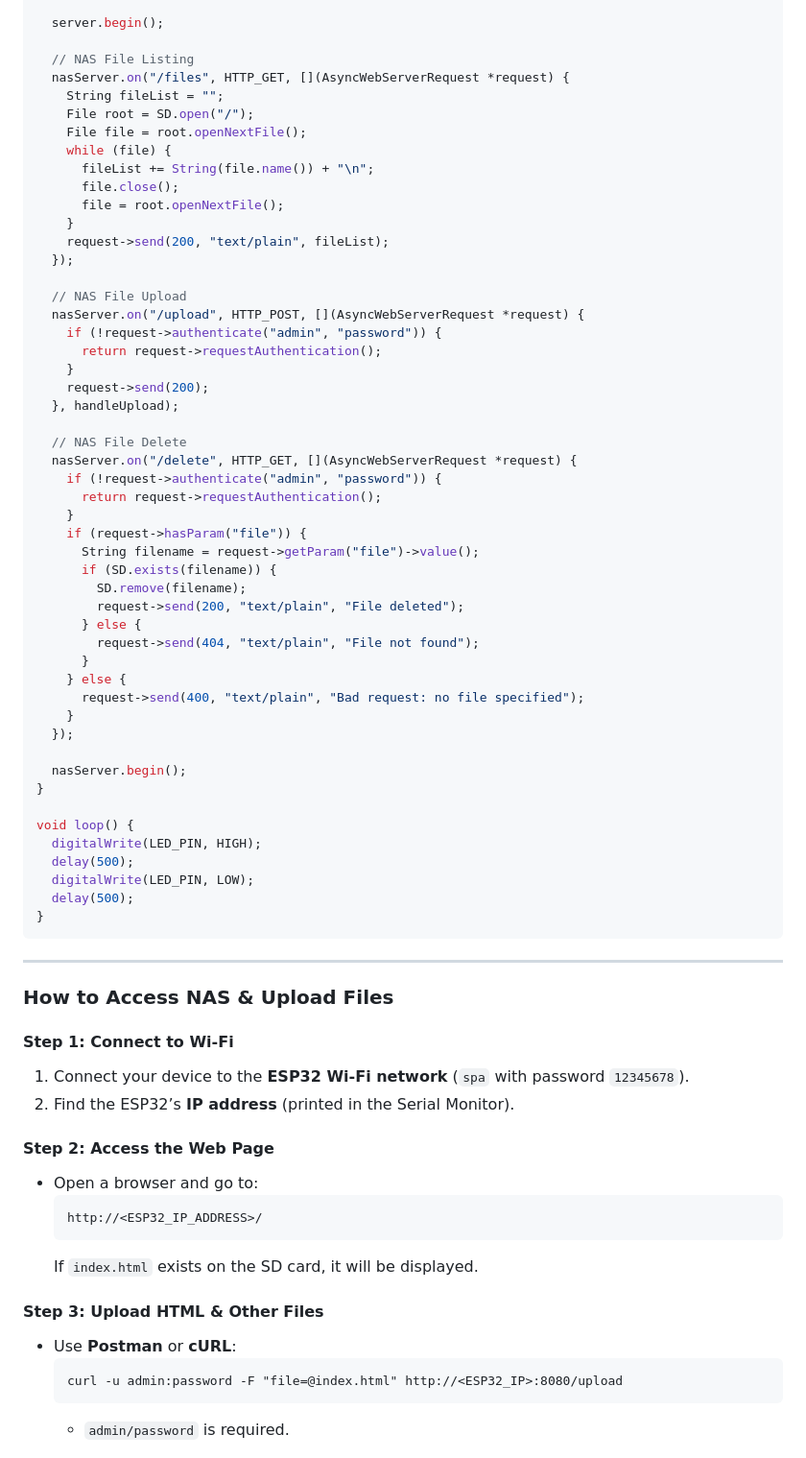
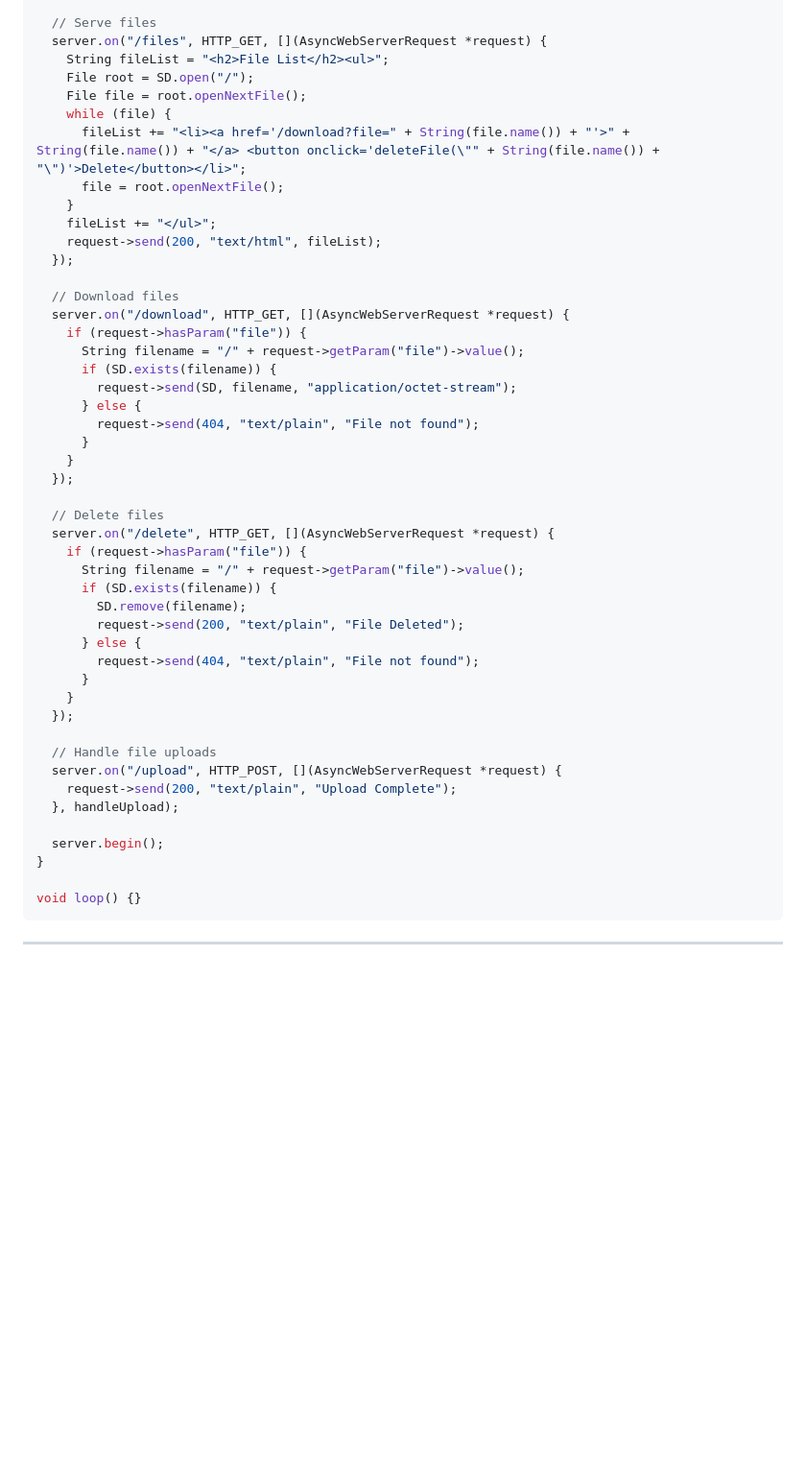
Before and after one commit to akashdip2001/NAS-with-ESP32, a Markdown page: README.md, the part around one of its changes. Shown at 96% size. Drawn GitHub-style; blank space fills up the shorter version.

````diff
--- a/README.md
+++ b/README.md
@@ -423,75 +416,53 @@ void setup() {
   });
 
-  server.begin();
-
-  // NAS File Listing
-  nasServer.on("/files", HTTP_GET, [](AsyncWebServerRequest *request) {
-    String fileList = "";
+  // Serve files
+  server.on("/files", HTTP_GET, [](AsyncWebServerRequest *request) {
+    String fileList = "<h2>File List</h2><ul>";
     File root = SD.open("/");
     File file = root.openNextFile();
     while (file) {
-      fileList += String(file.name()) + "\n";
-      file.close();
+      fileList += "<li><a href='/download?file=" + String(file.name()) + "'>" + String(file.name()) + "</a> <button onclick='deleteFile(\"" + String(file.name()) + "\")'>Delete</button></li>";
       file = root.openNextFile();
     }
-    request->send(200, "text/plain", fileList);
+    fileList += "</ul>";
+    request->send(200, "text/html", fileList);
   });
 
-  // NAS File Upload
-  nasServer.on("/upload", HTTP_POST, [](AsyncWebServerRequest *request) {
-    if (!request->authenticate("admin", "password")) {
-      return request->requestAuthentication();
-    }
-    request->send(200);
-  }, handleUpload);
-
-  // NAS File Delete
-  nasServer.on("/delete", HTTP_GET, [](AsyncWebServerRequest *request) {
-    if (!request->authenticate("admin", "password")) {
-      return request->requestAuthentication();
-    }
+  // Download files
+  server.on("/download", HTTP_GET, [](AsyncWebServerRequest *request) {
     if (request->hasParam("file")) {
-      String filename = request->getParam("file")->value();
+      String filename = "/" + request->getParam("file")->value();
       if (SD.exists(filename)) {
-        SD.remove(filename);
-        request->send(200, "text/plain", "File deleted");
+        request->send(SD, filename, "application/octet-stream");
       } else {
         request->send(404, "text/plain", "File not found");
       }
-    } else {
-      request->send(400, "text/plain", "Bad request: no file specified");
     }
   });
 
-  nasServer.begin();
+  // Delete files
+  server.on("/delete", HTTP_GET, [](AsyncWebServerRequest *request) {
+    if (request->hasParam("file")) {
+      String filename = "/" + request->getParam("file")->value();
+      if (SD.exists(filename)) {
+        SD.remove(filename);
+        request->send(200, "text/plain", "File Deleted");
+      } else {
+        request->send(404, "text/plain", "File not found");
+      }
+    }
+  });
+
+  // Handle file uploads
+  server.on("/upload", HTTP_POST, [](AsyncWebServerRequest *request) {
+    request->send(200, "text/plain", "Upload Complete");
+  }, handleUpload);
+
+  server.begin();
 }
 
-void loop() {
-  digitalWrite(LED_PIN, HIGH);
-  delay(500);
-  digitalWrite(LED_PIN, LOW);
-  delay(500);
-}
+void loop() {}
 ```
 
 ---
 
-### **How to Access NAS & Upload Files**
-#### **Step 1: Connect to Wi-Fi**
-1. Connect your device to the **ESP32 Wi-Fi network** (`spa` with password `12345678`).
-2. Find the ESP32’s **IP address** (printed in the Serial Monitor).
-
-#### **Step 2: Access the Web Page**
-- Open a browser and go to:
-  ```
-  http://<ESP32_IP_ADDRESS>/
-  ```
-  If `index.html` exists on the SD card, it will be displayed.
-
-#### **Step 3: Upload HTML & Other Files**
-- Use **Postman** or **cURL**:
-  ```
-  curl -u admin:password -F "file=@index.html" http://<ESP32_IP>:8080/upload
-  ```
-  - `admin/password` is required.
-
````
Also changed, not shown: other parts of README.md (+96 -103 lines).
